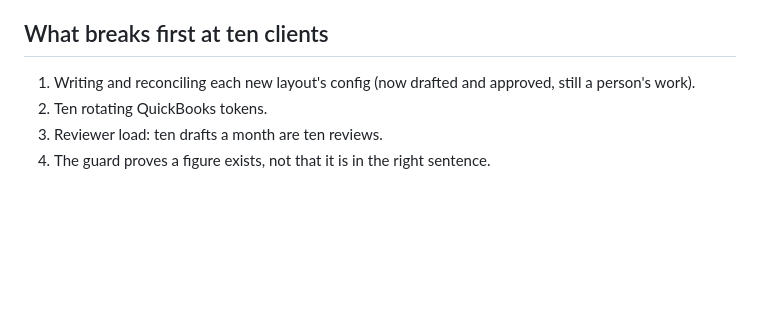
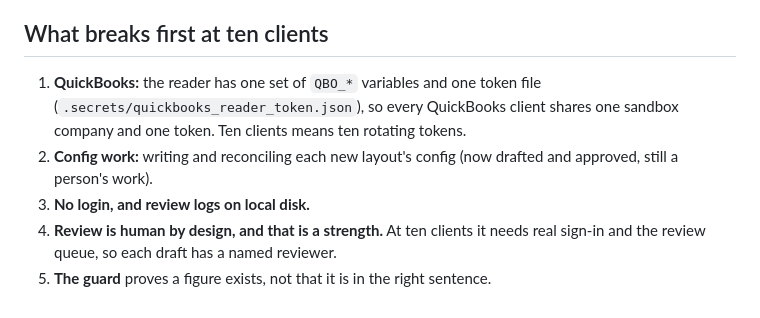
Before and after one commit to AadithyaNayakV/RE-Assignment, a Markdown page: docs/architecture_one_page.md, the part around one of its changes. Rendered like a GitHub page; blank space fills up the shorter version.

```diff
--- a/docs/architecture_one_page.md
+++ b/docs/architecture_one_page.md
@@ -61,8 +38,8 @@ deployed. Built and tested unless marked **[PLANNED]**.
 
 ## What breaks first at ten clients
 
-1. Writing and reconciling each new layout's config (now drafted and approved, still a
-   person's work).
-2. Ten rotating QuickBooks tokens.
-3. Reviewer load: ten drafts a month are ten reviews.
-4. The guard proves a figure exists, not that it is in the right sentence.
+1. **QuickBooks:** the reader has one set of `QBO_*` variables and one token file (`.secrets/quickbooks_reader_token.json`), so every QuickBooks client shares one sandbox company and one token. Ten clients means ten rotating tokens.
+2. **Config work:** writing and reconciling each new layout's config (now drafted and approved, still a person's work).
+3. **No login, and review logs on local disk.**
+4. **Review is human by design, and that is a strength.** At ten clients it needs real sign-in and the review queue, so each draft has a named reviewer.
+5. **The guard** proves a figure exists, not that it is in the right sentence.
```
Also changed, not shown: other parts of docs/architecture_one_page.md (+22 -45 lines), docs/architecture.md (+23 -27 lines).
